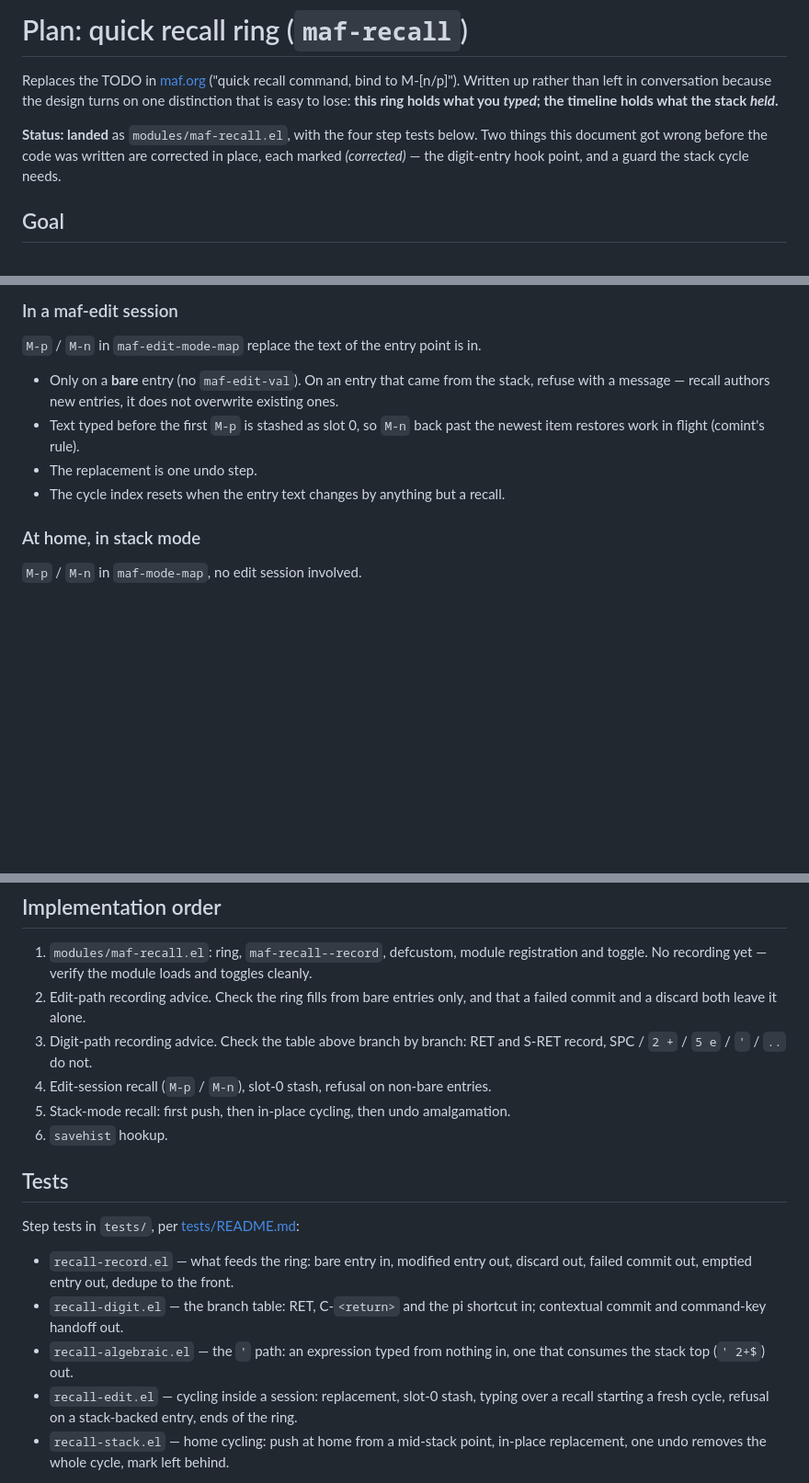
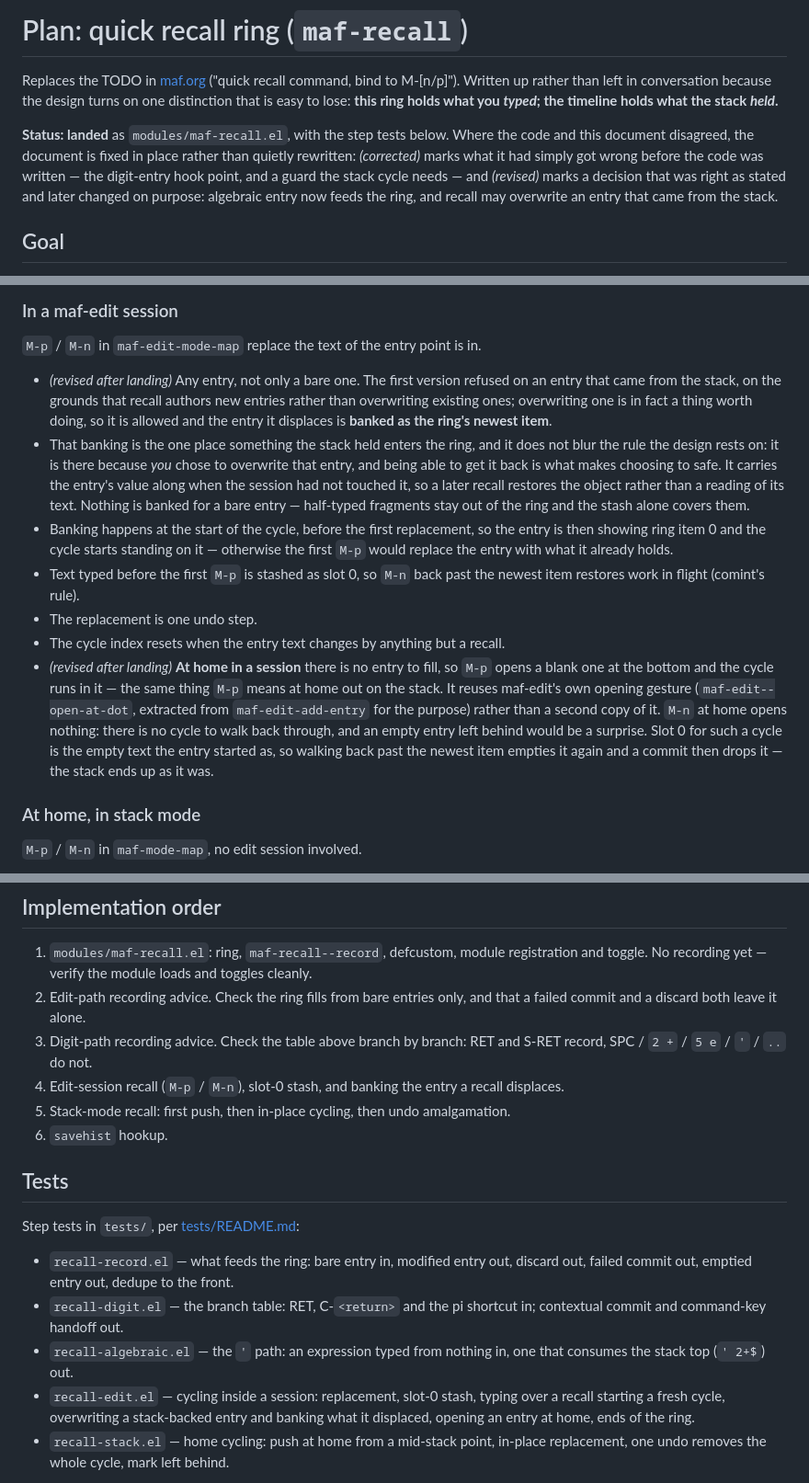
Before and after one commit to quxbaz/emacs-maf, a Markdown page: docs/plans/recall-ring.md, 3 parts joined by grey strips. Shown at 92% size. Drawn GitHub-style; blank space fills up the shorter version.

Commit message:
Record the recall ring's revised edit-session behavior
Both changes contradict decisions the plan states, so they are marked
revised in place rather than quietly rewritten — the doc now
distinguishes what it had simply got wrong before the code existed
from what was right as stated and later changed on purpose.

Co-Authored-By: Claude Opus 5 <noreply@anthropic.com>

```diff
--- a/docs/plans/recall-ring.md
+++ b/docs/plans/recall-ring.md
@@ -5,10 +5,13 @@ M-[n/p]"). Written up rather than left in conversation because the design turns
 on one distinction that is easy to lose: **this ring holds what you *typed*; the
 timeline holds what the stack *held*.**
 
-**Status: landed** as `modules/maf-recall.el`, with the four step tests below.
-Two things this document got wrong before the code was written are corrected in
-place, each marked *(corrected)* — the digit-entry hook point, and a guard the
-stack cycle needs.
+**Status: landed** as `modules/maf-recall.el`, with the step tests below. Where
+the code and this document disagreed, the document is fixed in place rather than
+quietly rewritten: *(corrected)* marks what it had simply got wrong before the
+code was written — the digit-entry hook point, and a guard the stack cycle needs
+— and *(revised)* marks a decision that was right as stated and later changed
+on purpose: algebraic entry now feeds the ring, and recall may overwrite an
+entry that came from the stack.
 
 ## Goal
 
@@ -111,13 +114,34 @@ offers the canonical form of a number rather than your literal keystrokes:
 
 `M-p` / `M-n` in `maf-edit-mode-map` replace the text of the entry point is in.
 
-- Only on a **bare** entry (no `maf-edit-val`). On an entry that came from the
-  stack, refuse with a message — recall authors new entries, it does not
-  overwrite existing ones.
+- *(revised after landing)* Any entry, not only a bare one. The first version
+  refused on an entry that came from the stack, on the grounds that recall
+  authors new entries rather than overwriting existing ones; overwriting one is
+  in fact a thing worth doing, so it is allowed and the entry it displaces is
+  **banked as the ring's newest item**.
+- That banking is the one place something the stack held enters the ring, and it
+  does not blur the rule the design rests on: it is there because *you* chose to
+  overwrite that entry, and being able to get it back is what makes choosing to
+  safe. It carries the entry's value along when the session had not touched it,
+  so a later recall restores the object rather than a reading of its text.
+  Nothing is banked for a bare entry — half-typed fragments stay out of the ring
+  and the stash alone covers them.
+- Banking happens at the start of the cycle, before the first replacement, so
+  the entry is then showing ring item 0 and the cycle starts standing on it —
+  otherwise the first `M-p` would replace the entry with what it already holds.
 - Text typed before the first `M-p` is stashed as slot 0, so `M-n` back past the
   newest item restores work in flight (comint's rule).
 - The replacement is one undo step.
 - The cycle index resets when the entry text changes by anything but a recall.
+- *(revised after landing)* **At home in a session** there is no entry to fill,
+  so `M-p` opens a blank one at the bottom and the cycle runs in it — the same
+  thing `M-p` means at home out on the stack. It reuses maf-edit's own opening
+  gesture (`maf-edit--open-at-dot`, extracted from `maf-edit-add-entry` for the
+  purpose) rather than a second copy of it. `M-n` at home opens nothing: there
+  is no cycle to walk back through, and an empty entry left behind would be a
+  surprise. Slot 0 for such a cycle is the empty text the entry started as, so
+  walking back past the newest item empties it again and a commit then drops
+  it — the stack ends up as it was.
 
 ### At home, in stack mode
 
@@ -221,8 +245,8 @@ carrying across all of them.
    that a failed commit and a discard both leave it alone.
 3. Digit-path recording advice. Check the table above branch by branch: RET and
    S-RET record, SPC / `2 +` / `5 e` / `'` / `..` do not.
-4. Edit-session recall (`M-p` / `M-n`), slot-0 stash, refusal on non-bare
-   entries.
+4. Edit-session recall (`M-p` / `M-n`), slot-0 stash, and banking the entry a
+   recall displaces.
 5. Stack-mode recall: first push, then in-place cycling, then undo
    amalgamation.
 6. `savehist` hookup.
@@ -238,8 +262,8 @@ Step tests in `tests/`, per [tests/README.md](../../tests/README.md):
 - `recall-algebraic.el` — the `'` path: an expression typed from nothing in,
   one that consumes the stack top (`' 2+$`) out.
 - `recall-edit.el` — cycling inside a session: replacement, slot-0 stash,
-  typing over a recall starting a fresh cycle, refusal on a stack-backed entry,
-  ends of the ring.
+  typing over a recall starting a fresh cycle, overwriting a stack-backed entry
+  and banking what it displaced, opening an entry at home, ends of the ring.
 - `recall-stack.el` — home cycling: push at home from a mid-stack point,
   in-place replacement, one undo removes the whole cycle, mark left behind.
 
```
